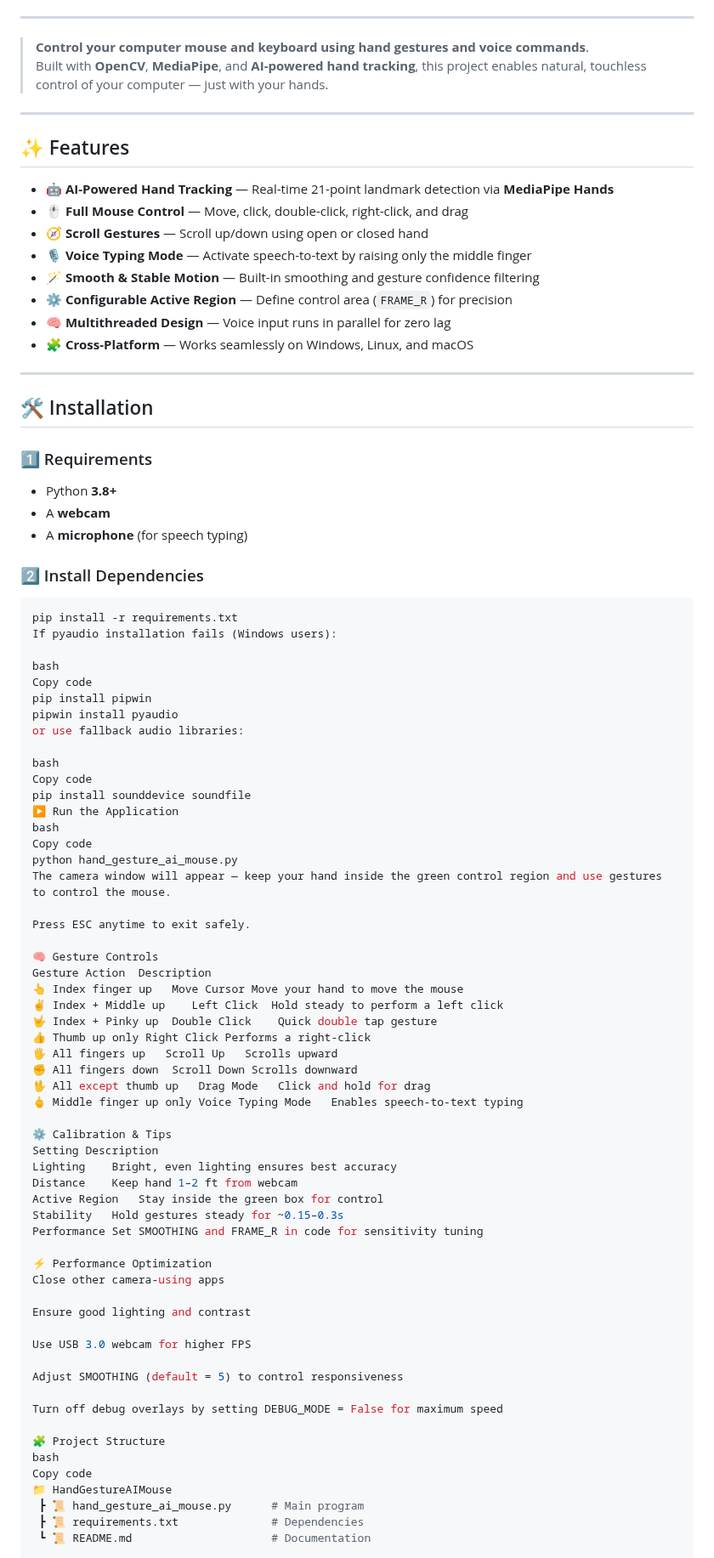
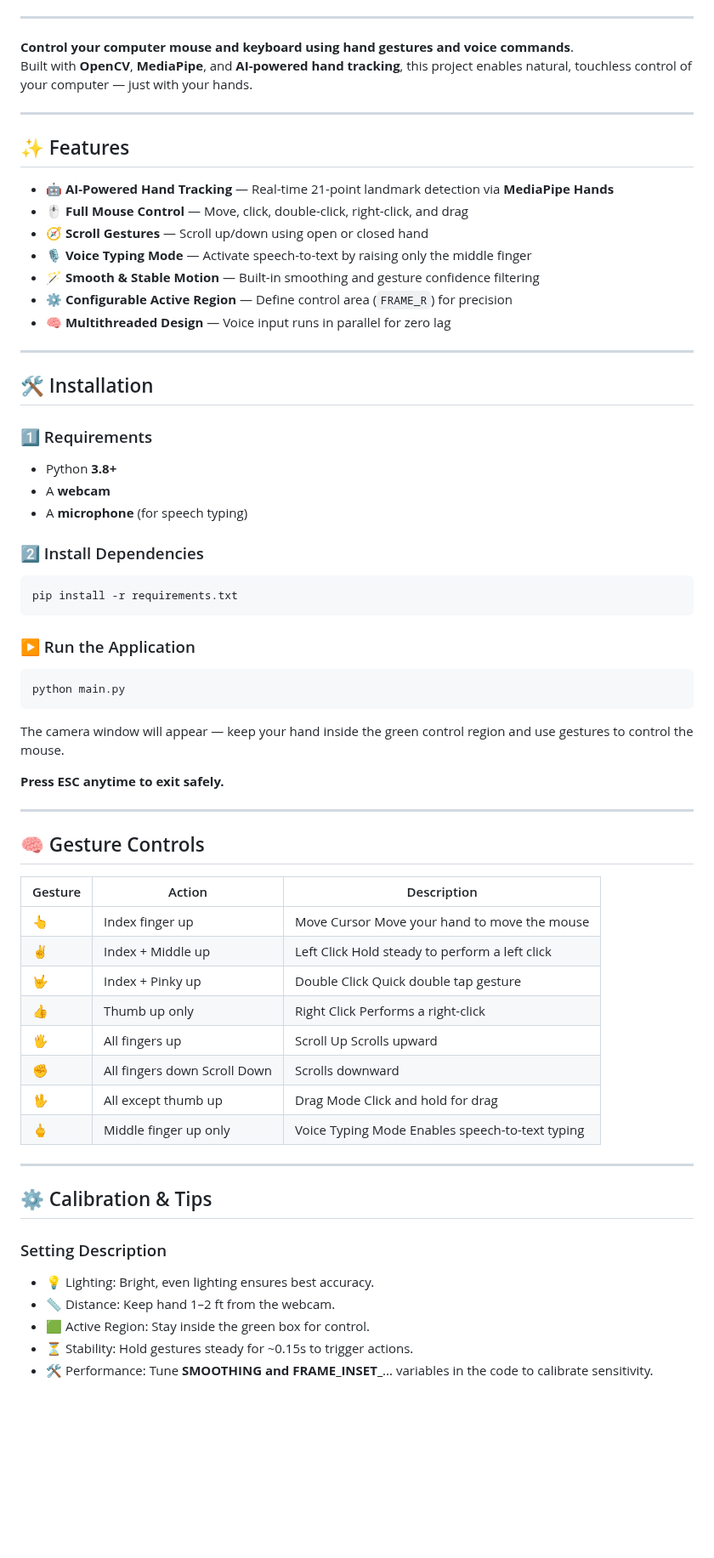
Before and after one commit to afsal1122/AIML_Projects, a Markdown page: Hand gesture AI mouse/README.md, the part around one of its changes. Shown at 85% size. Drawn GitHub-style; blank space fills up the shorter version.

````diff
--- a/Hand gesture AI mouse/README.md
+++ b/Hand gesture AI mouse/README.md
@@ -9,8 +9,8 @@
 
 ---
 
-> **Control your computer mouse and keyboard using hand gestures and voice commands**.
-> Built with **OpenCV**, **MediaPipe**, and **AI-powered hand tracking**, this project enables natural, touchless control of your computer — just with your hands.
+**Control your computer mouse and keyboard using hand gestures and voice commands**.
+Built with **OpenCV**, **MediaPipe**, and **AI-powered hand tracking**, this project enables natural, touchless control of your computer — just with your hands.
 
 ---
 
@@ -23,7 +23,6 @@
 - 🪄 **Smooth & Stable Motion** — Built-in smoothing and gesture confidence filtering
 - ⚙️ **Configurable Active Region** — Define control area (`FRAME_R`) for precision
 - 🧠 **Multithreaded Design** — Voice input runs in parallel for zero lag
-- 🧩 **Cross-Platform** — Works seamlessly on Windows, Linux, and macOS
 
 ---
 
@@ -34,64 +33,49 @@
 - A **webcam**
 - A **microphone** (for speech typing)
 
+
 ### 2️⃣ Install Dependencies
 
 ```bash
 pip install -r requirements.txt
-If pyaudio installation fails (Windows users):
+```
 
-bash
-Copy code
-pip install pipwin
-pipwin install pyaudio
-or use fallback audio libraries:
 
-bash
-Copy code
-pip install sounddevice soundfile
-▶️ Run the Application
-bash
-Copy code
-python hand_gesture_ai_mouse.py
+### ▶️ Run the Application
+
+```bash
+python main.py
+```
+
 The camera window will appear — keep your hand inside the green control region and use gestures to control the mouse.
 
-Press ESC anytime to exit safely.
+**Press ESC anytime to exit safely.**
 
-🧠 Gesture Controls
-Gesture	Action	Description
-👆 Index finger up	Move Cursor	Move your hand to move the mouse
-✌️ Index + Middle up	Left Click	Hold steady to perform a left click
-🤟 Index + Pinky up	Double Click	Quick double tap gesture
-👍 Thumb up only	Right Click	Performs a right-click
-🖐️ All fingers up	Scroll Up	Scrolls upward
-✊ All fingers down	Scroll Down	Scrolls downward
-🖖 All except thumb up	Drag Mode	Click and hold for drag
-🖕 Middle finger up only	Voice Typing Mode	Enables speech-to-text typing
+---
 
-⚙️ Calibration & Tips
-Setting	Description
-Lighting	Bright, even lighting ensures best accuracy
-Distance	Keep hand 1–2 ft from webcam
-Active Region	Stay inside the green box for control
-Stability	Hold gestures steady for ~0.15–0.3s
-Performance	Set SMOOTHING and FRAME_R in code for sensitivity tuning
+## 🧠 Gesture Controls
 
-⚡ Performance Optimization
-Close other camera-using apps
+|Gesture |	Action |	Description |
+|--------|--------|-------------|
+| 👆 | Index finger up |	Move Cursor	Move your hand to move the mouse |
+| ✌️ | Index + Middle up |	Left Click	Hold steady to perform a left click |
+| 🤟 | Index + Pinky up |	Double Click	Quick double tap gesture |
+| 👍 | Thumb up only |	Right Click	Performs a right-click |
+| 🖐️ | All fingers up	| Scroll Up	Scrolls upward |
+| ✊ | All fingers down	Scroll Down |	Scrolls downward |
+| 🖖 | All except thumb up |	Drag Mode	Click and hold for drag |
+| 🖕 | Middle finger up only	| Voice Typing Mode	Enables speech-to-text typing
 
-Ensure good lighting and contrast
+---
 
-Use USB 3.0 webcam for higher FPS
+## ⚙️ Calibration & Tips
 
-Adjust SMOOTHING (default = 5) to control responsiveness
 
-Turn off debug overlays by setting DEBUG_MODE = False for maximum speed
+### Setting	Description
 
-🧩 Project Structure
-bash
-Copy code
-📁 HandGestureAIMouse
- ┣ 📜 hand_gesture_ai_mouse.py      # Main program
- ┣ 📜 requirements.txt              # Dependencies
- ┗ 📜 README.md                     # Documentation
+- 💡 Lighting: Bright, even lighting ensures best accuracy.
+- 📏 Distance: Keep hand 1–2 ft from the webcam.
+- 🟩 Active Region: Stay inside the green box for control.
+- ⏳ Stability: Hold gestures steady for ~0.15s to trigger actions.
+- 🛠️ Performance: Tune **SMOOTHING and FRAME_INSET_**... variables in the code to calibrate sensitivity.
 
````
Also changed, not shown: other parts of Hand gesture AI mouse/README.md (+94 -26 lines).
